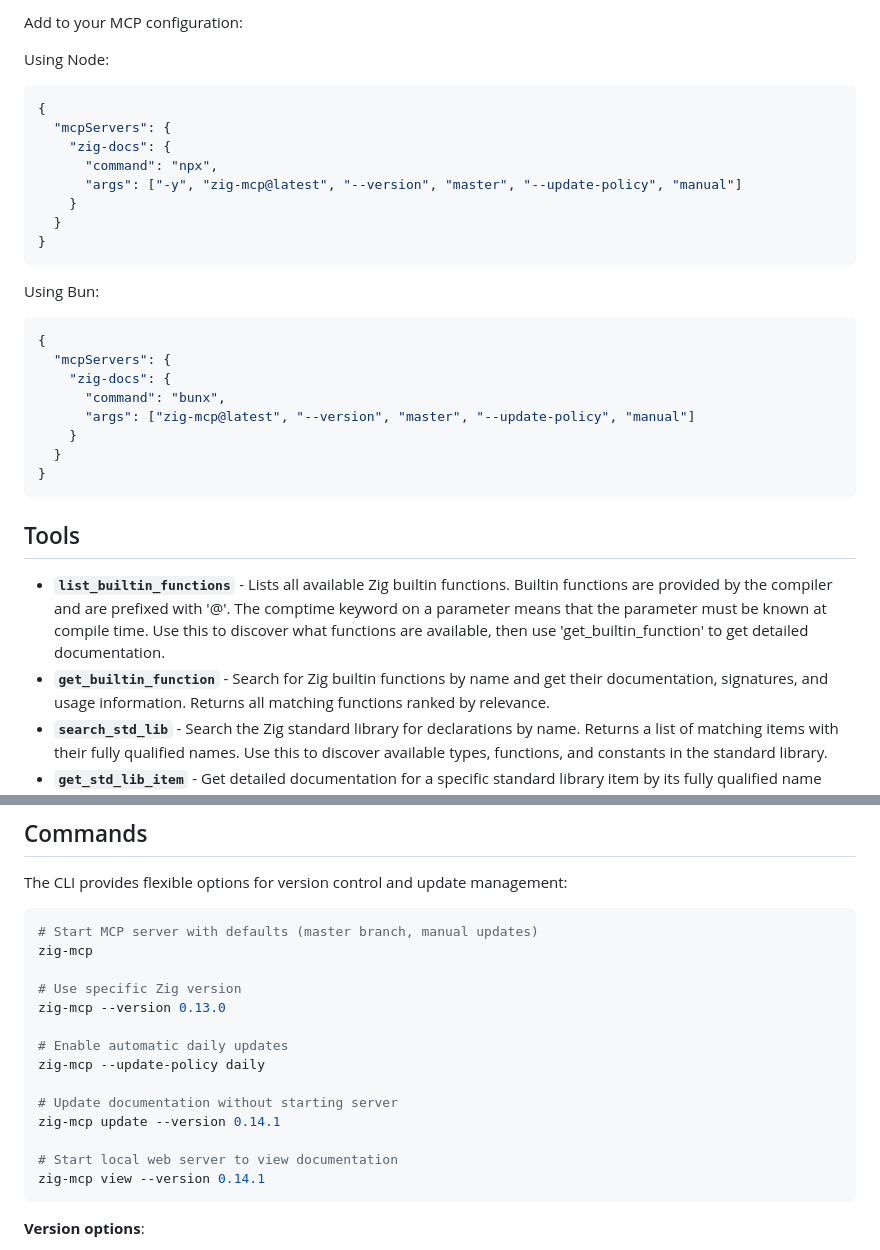
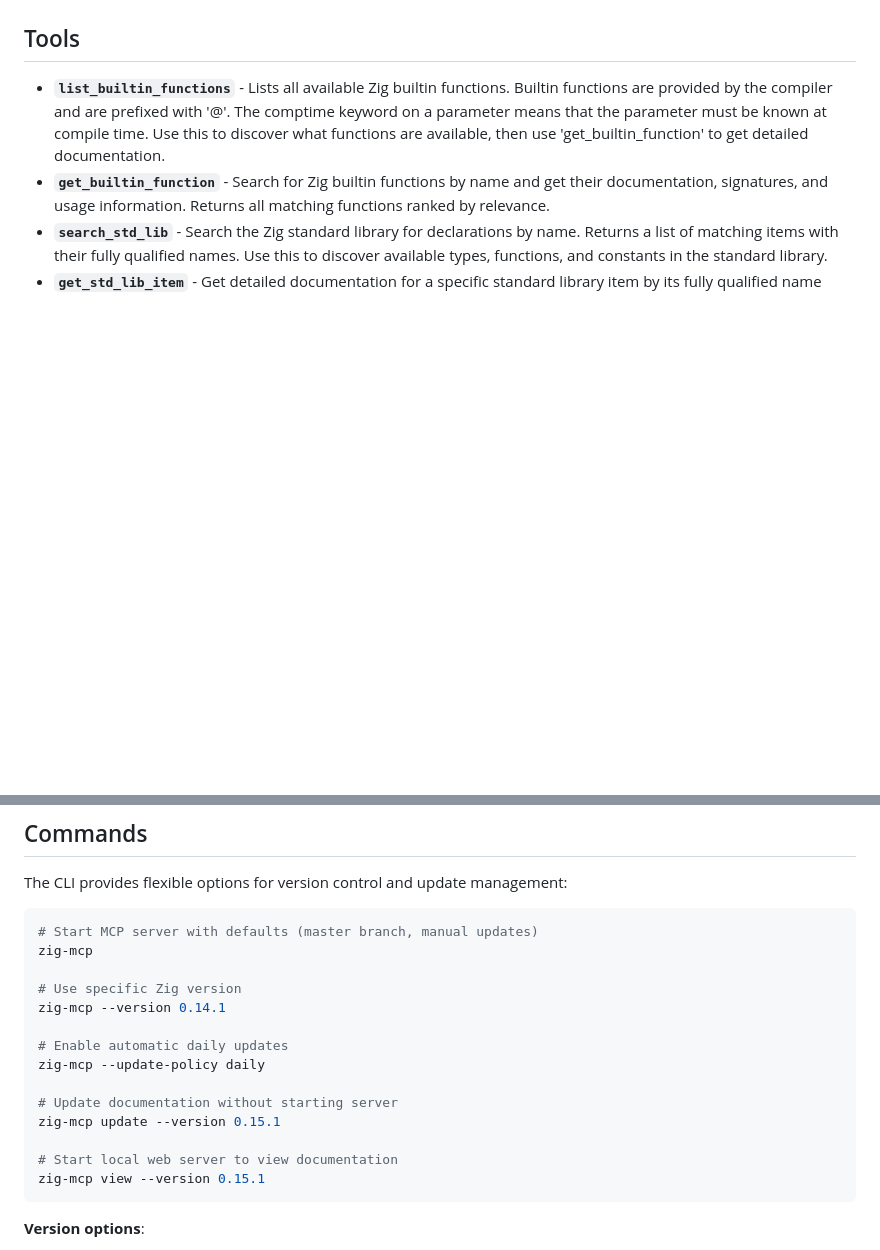
Before and after one commit to jedisct1/zig-mcp, a Markdown page: README.md, 2 parts joined by grey strips. Drawn GitHub-style; blank space fills up the shorter version.

````diff
--- a/README.md
+++ b/README.md
@@ -95,30 +14,3 @@ Using Bun:
-Add to your MCP configuration:
-
-Using Node:
-
-```json
-{
-  "mcpServers": {
-    "zig-docs": {
-      "command": "npx",
-      "args": ["-y", "zig-mcp@latest", "--version", "master", "--update-policy", "manual"]
-    }
-  }
-}
-```
-
-Using Bun:
-
-```json
-{
-  "mcpServers": {
-    "zig-docs": {
-      "command": "bunx",
-      "args": ["zig-mcp@latest", "--version", "master", "--update-policy", "manual"]
-    }
-  }
-}
-```
 
 ## Tools
 
@@ -136,16 +28,16 @@ The CLI provides flexible options for version control and update management:
 zig-mcp
 
 # Use specific Zig version
-zig-mcp --version 0.13.0
+zig-mcp --version 0.14.1
 
 # Enable automatic daily updates
 zig-mcp --update-policy daily
 
 # Update documentation without starting server
-zig-mcp update --version 0.14.1
+zig-mcp update --version 0.15.1
 
 # Start local web server to view documentation
-zig-mcp view --version 0.14.1
+zig-mcp view --version 0.15.1
 ```
 
 **Version options**:
````
Also changed, not shown: other parts of README.md (+52 -81 lines).
